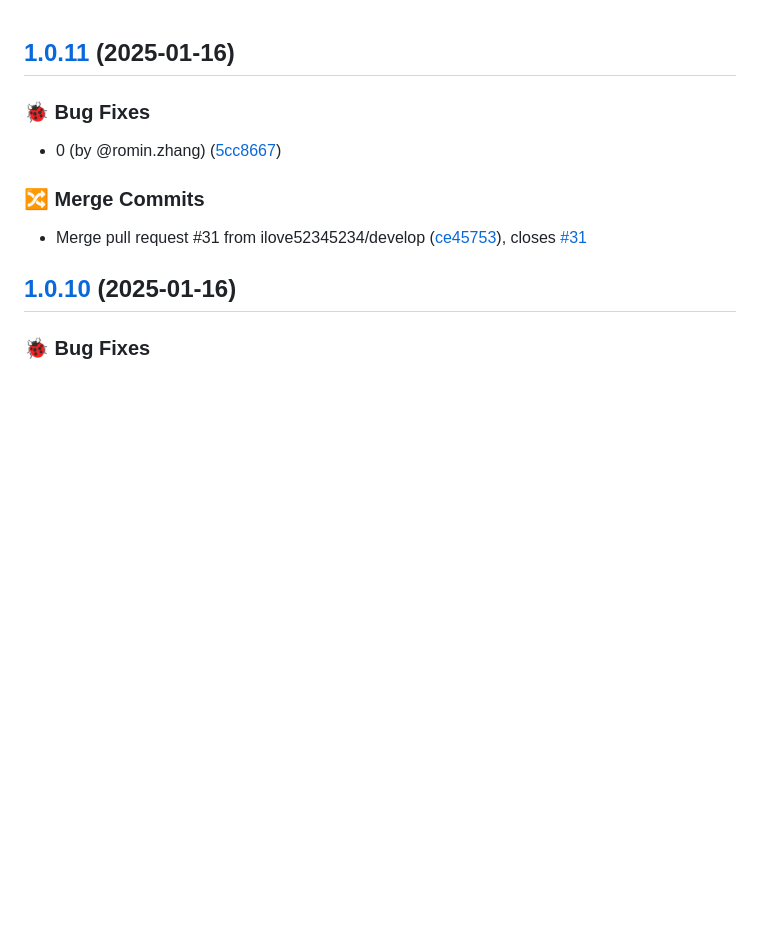
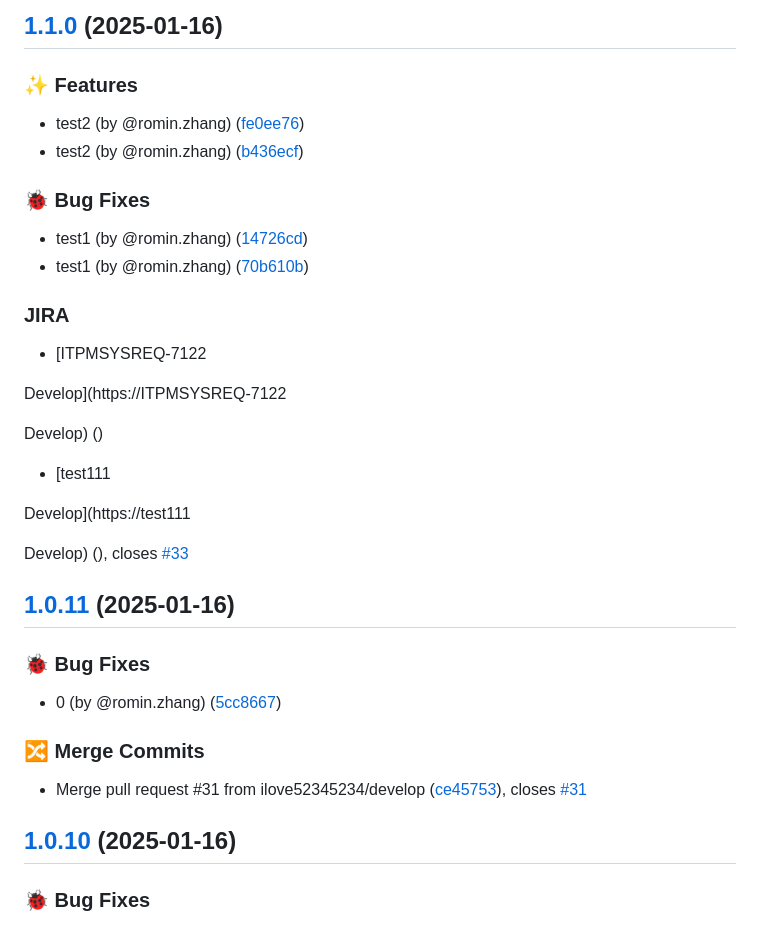
Before and after one commit to ilove52345234/romin-demo, a Markdown page: CHANGELOG.md, the part around the change. GitHub-like rendering; blank space fills up the shorter version.

Commit message:
chore(release): 1.1.0 [skip ci]
## [1.1.0](https://github.com/ilove52345234/romin-demo/compare/prod/v1.0.11...prod/v1.1.0) (2025-01-16)

### ✨ Features

* test2 (by @romin.zhang) ([fe0ee76](https://github.com/ilove52345234/romin-demo/commit/fe0ee760dae01e2dc2563df1094227364779f45c))
* test2 (by @romin.zhang) ([b436ecf](https://github.com/ilove52345234/romin-demo/commit/b436ecfbb3a145f089b12e917704d4ece8d4f912))

### 🐞 Bug Fixes

* test1 (by @romin.zhang) ([14726cd](https://github.com/ilove52345234/romin-demo/commit/14726cd6e93e1c53949c8023594fa32381b8b50a))
* test1 (by @romin.zhang) ([70b610b](https://github.com/ilove52345234/romin-demo/commit/70b610bb306fe0203c744ffa8c304e0b07a5b7aa))

### JIRA

* [ITPMSYSREQ-7122

Develop](https://ITPMSYSREQ-7122

Develop) ([](https://github.com/ilove52345234/romin-demo/commit/8b01fbffb98265afc4a6f9ac6868b1c27208e0fa))
* [test111

Develop](https://test111

Develop) ([](https://github.com/ilove52345234/romin-demo/commit/ac62435ebc02c39e216bebd6a096604c7b7fc637)), closes [#33](https://github.com/ilove52345234/romin-demo/issues/33)

```diff
--- a/CHANGELOG.md
+++ b/CHANGELOG.md
@@ -1,3 +1,31 @@
+## [1.1.0](https://github.com/ilove52345234/romin-demo/compare/prod/v1.0.11...prod/v1.1.0) (2025-01-16)
+
+
+### ✨ Features
+
+* test2 (by @romin.zhang) ([fe0ee76](https://github.com/ilove52345234/romin-demo/commit/fe0ee760dae01e2dc2563df1094227364779f45c))
+* test2 (by @romin.zhang) ([b436ecf](https://github.com/ilove52345234/romin-demo/commit/b436ecfbb3a145f089b12e917704d4ece8d4f912))
+
+
+### 🐞 Bug Fixes
+
+* test1 (by @romin.zhang) ([14726cd](https://github.com/ilove52345234/romin-demo/commit/14726cd6e93e1c53949c8023594fa32381b8b50a))
+* test1 (by @romin.zhang) ([70b610b](https://github.com/ilove52345234/romin-demo/commit/70b610bb306fe0203c744ffa8c304e0b07a5b7aa))
+
+
+### JIRA
+
+* [ITPMSYSREQ-7122
+
+Develop](https://ITPMSYSREQ-7122
+
+Develop) ([](https://github.com/ilove52345234/romin-demo/commit/8b01fbffb98265afc4a6f9ac6868b1c27208e0fa))
+* [test111
+
+Develop](https://test111
+
+Develop) ([](https://github.com/ilove52345234/romin-demo/commit/ac62435ebc02c39e216bebd6a096604c7b7fc637)), closes [#33](https://github.com/ilove52345234/romin-demo/issues/33)
+
 ## [1.0.11](https://github.com/ilove52345234/romin-demo/compare/prod/v1.0.10...prod/v1.0.11) (2025-01-16)
 
 
```
